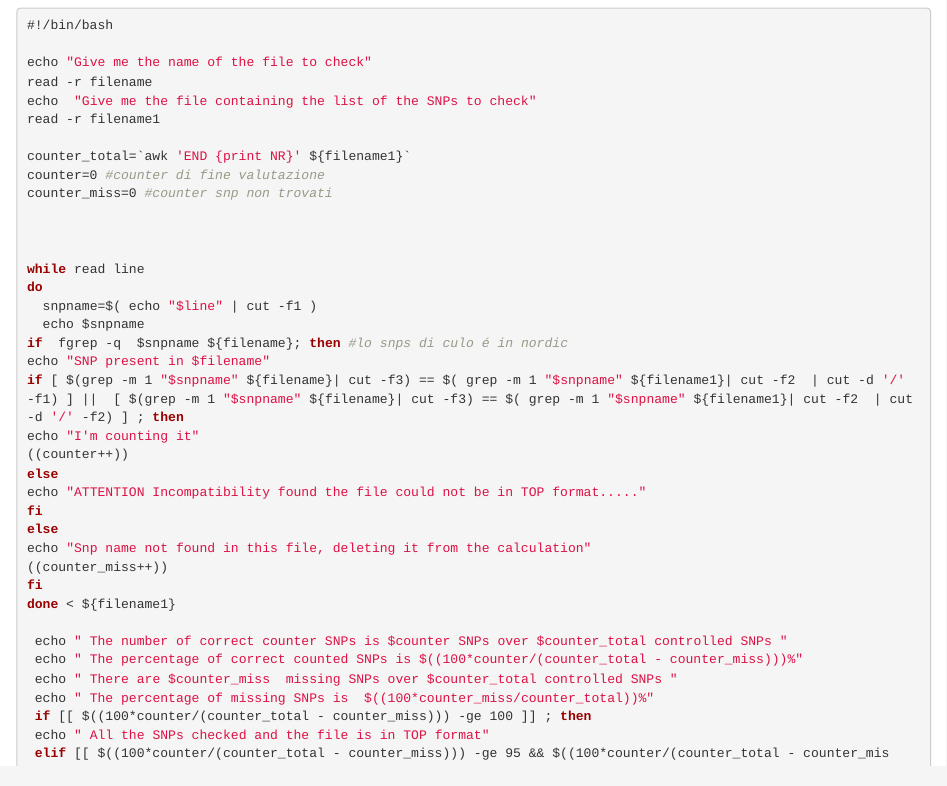
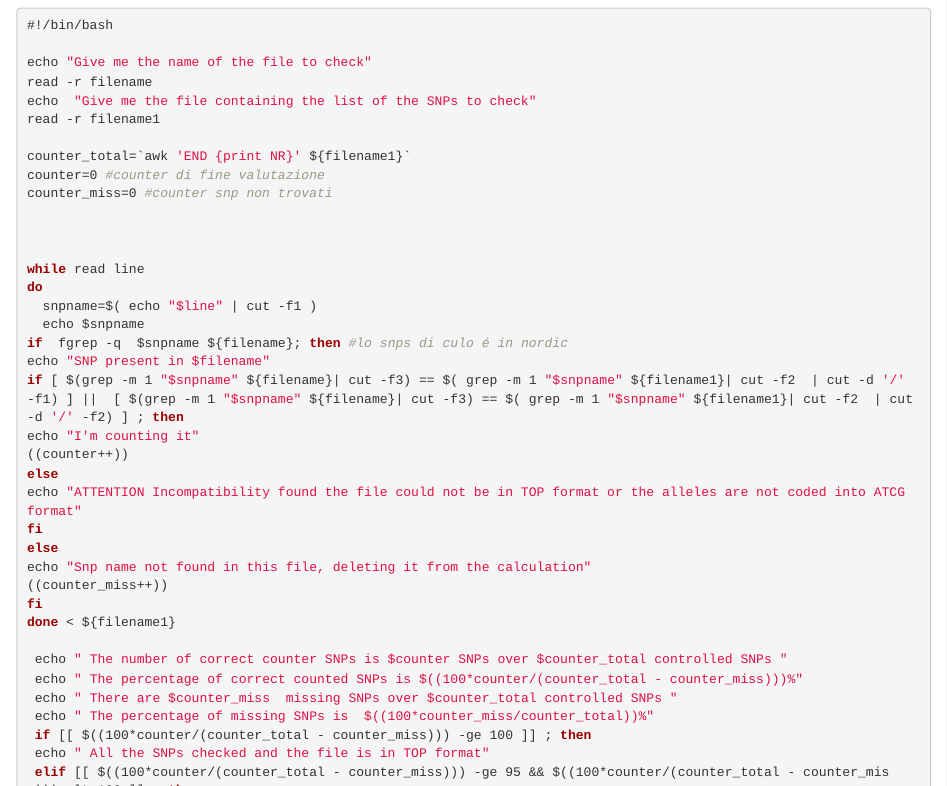
Before and after one commit to timknut/geno_imputation, an R Markdown document (scripts/nordic_TOPformat_check.Rmd): the page in a window 1100 px wide, from 330 px down. Rendered offline with R 4.5, knitr and Pandoc, with nearby package versions.

Commit message:
Update nordic_TOPformat_check.Rmd

```diff
--- a/scripts/nordic_TOPformat_check.Rmd
+++ b/scripts/nordic_TOPformat_check.Rmd
@@ -38,7 +38,7 @@ if [ $(grep -m 1 "$snpname" ${filename}| cut -f3) == $( grep -m 1 "$snpname" ${f
 echo "I'm counting it"
 ((counter++))
 else
-echo "ATTENTION Incompatibility found the file could not be in TOP format....."
+echo "ATTENTION Incompatibility found the file could not be in TOP format or the alleles are not coded into ATCG format"
 fi
 else
 echo "Snp name not found in this file, deleting it from the calculation"
```
